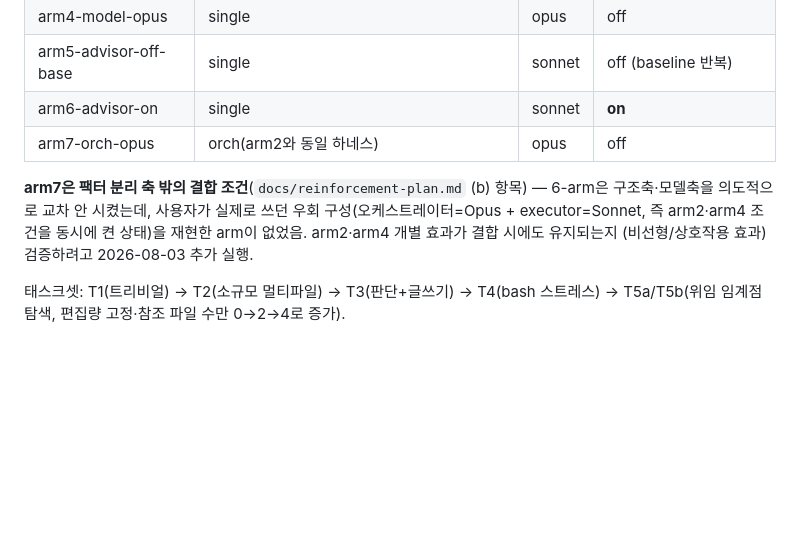
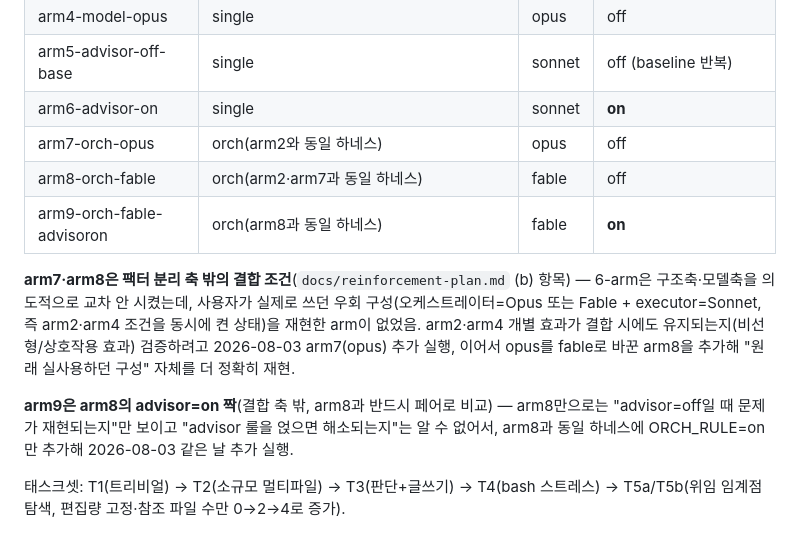
Before and after one commit to alexxony/orchestration-bench, a Markdown page: results-summary-6arm.md, the part around one of its changes. Rendered like a GitHub page; blank space fills up the shorter version.

```diff
--- a/results-summary-6arm.md
+++ b/results-summary-6arm.md
@@ -40,12 +51,21 @@ baseline(구조=single, 모델=sonnet, advisor=off) 조건이 arm1/arm3/arm5에
 | arm5-advisor-off-base | single | sonnet | off (baseline 반복) |
 | arm6-advisor-on | single | sonnet | **on** |
 | arm7-orch-opus | orch(arm2와 동일 하네스) | opus | off |
+| arm8-orch-fable | orch(arm2·arm7과 동일 하네스) | fable | off |
+| arm9-orch-fable-advisoron | orch(arm8과 동일 하네스) | fable | **on** |
 
-**arm7은 팩터 분리 축 밖의 결합 조건**(`docs/reinforcement-plan.md` (b) 항목) —
-6-arm은 구조축·모델축을 의도적으로 교차 안 시켰는데, 사용자가 실제로 쓰던
-우회 구성(오케스트레이터=Opus + executor=Sonnet, 즉 arm2·arm4 조건을 동시에
-켠 상태)을 재현한 arm이 없었음. arm2·arm4 개별 효과가 결합 시에도 유지되는지
-(비선형/상호작용 효과) 검증하려고 2026-08-03 추가 실행.
+**arm7·arm8은 팩터 분리 축 밖의 결합 조건**(`docs/reinforcement-plan.md`
+(b) 항목) — 6-arm은 구조축·모델축을 의도적으로 교차 안 시켰는데, 사용자가
+실제로 쓰던 우회 구성(오케스트레이터=Opus 또는 Fable + executor=Sonnet,
+즉 arm2·arm4 조건을 동시에 켠 상태)을 재현한 arm이 없었음. arm2·arm4
+개별 효과가 결합 시에도 유지되는지(비선형/상호작용 효과) 검증하려고
+2026-08-03 arm7(opus) 추가 실행, 이어서 opus를 fable로 바꾼 arm8을
+추가해 "원래 실사용하던 구성" 자체를 더 정확히 재현.
+
+**arm9은 arm8의 advisor=on 짝**(결합 축 밖, arm8과 반드시 페어로 비교) —
+arm8만으로는 "advisor=off일 때 문제가 재현되는지"만 보이고 "advisor
+룰을 얹으면 해소되는지"는 알 수 없어서, arm8과 동일 하네스에 ORCH_RULE=on만
+추가해 2026-08-03 같은 날 추가 실행.
 
 태스크셋: T1(트리비얼) → T2(소규모 멀티파일) → T3(판단+글쓰기) → T4(bash
 스트레스) → T5a/T5b(위임 임계점 탐색, 편집량 고정·참조 파일 수만 0→2→4로 증가).
```
Also changed, not shown: other parts of results-summary-6arm.md (+101 -34 lines).
